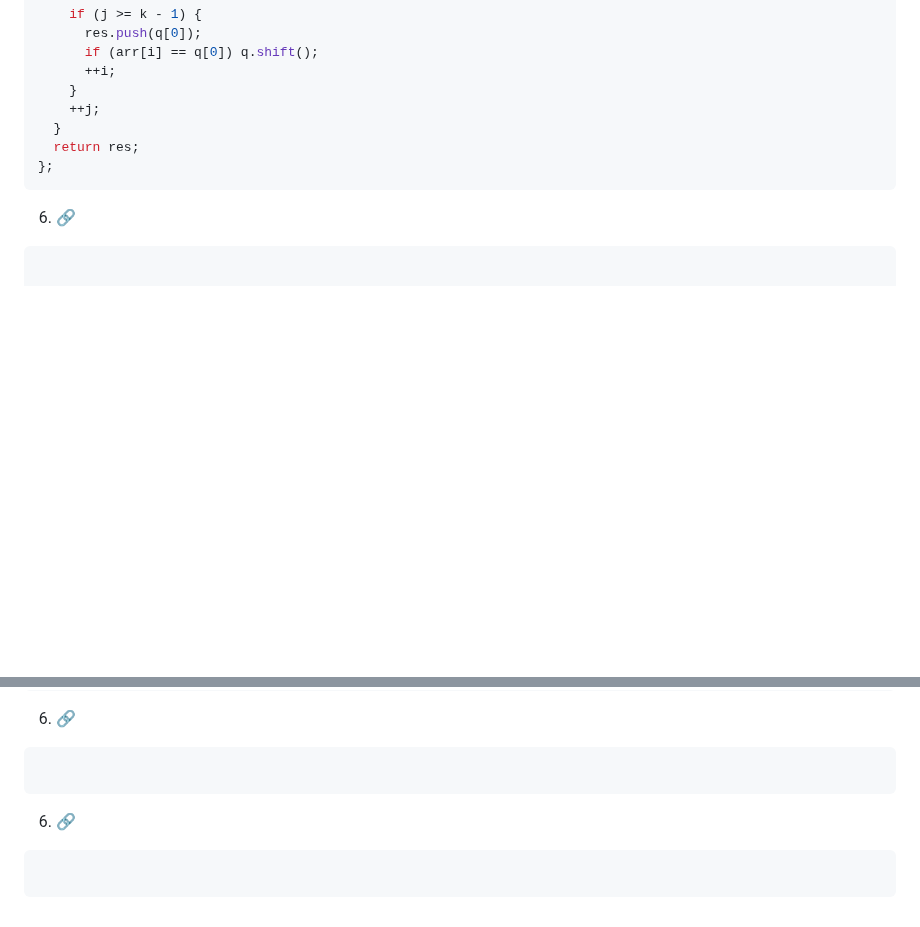
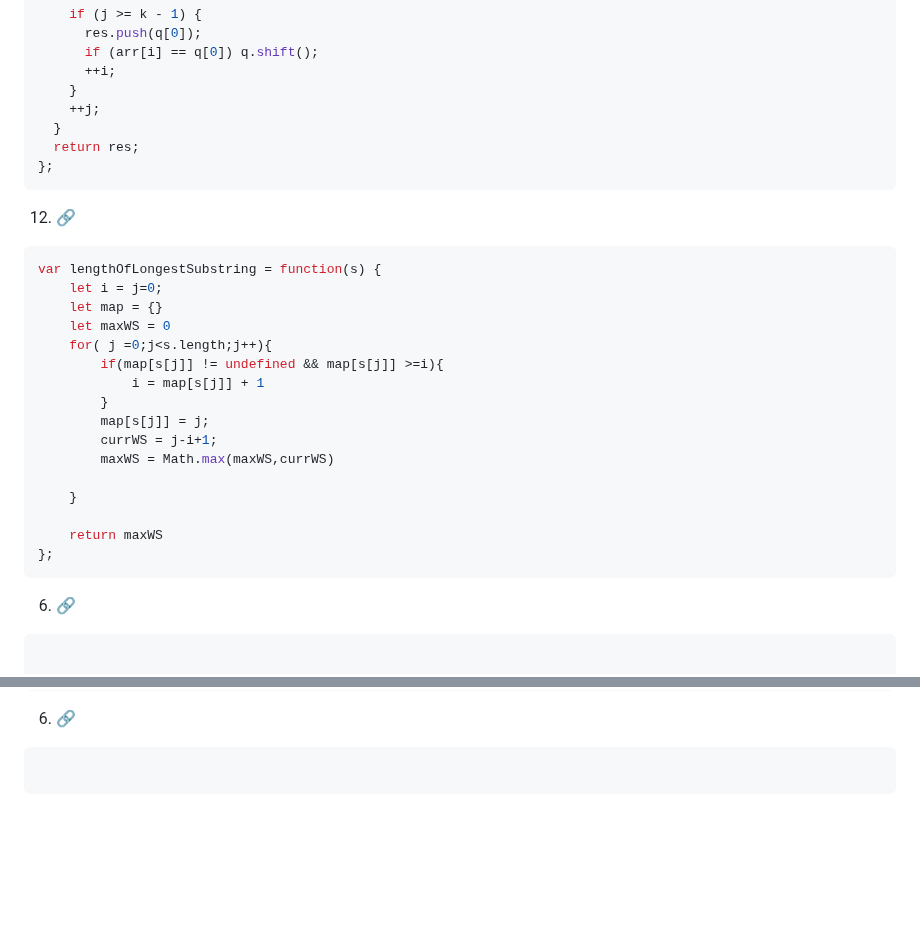
Before and after one commit to omkarmagadumdev/Learning-DSA, a Markdown page: README.md, 2 parts joined by grey strips. Drawn GitHub-style; blank space fills up the shorter version.

Commit message:
feat(dsa): solve longest substring without repeating characters using sliding window

````diff
--- a/README.md
+++ b/README.md
@@ -2650,6 +2650,25 @@ var maxSlidingWindow = function(arr, k) {
   return res;
 };
 ```
+12. [🔗]()
+```js
+var lengthOfLongestSubstring = function(s) {
+    let i = j=0;
+    let map = {}
+    let maxWS = 0
+    for( j =0;j<s.length;j++){
+        if(map[s[j]] != undefined && map[s[j]] >=i){
+            i = map[s[j]] + 1
+        }
+        map[s[j]] = j;
+        currWS = j-i+1;
+        maxWS = Math.max(maxWS,currWS)
+
+    }
+
+    return maxWS
+};
+```
 6. [🔗]()
 ```js
 
@@ -2706,7 +2725,3 @@ var maxSlidingWindow = function(arr, k) {
 ```js
 
 ```
-6. [🔗]()
-```js
-
-```
````
